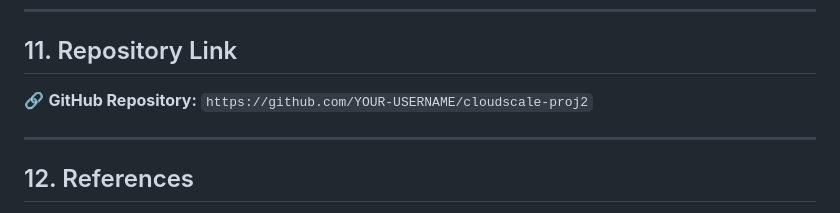
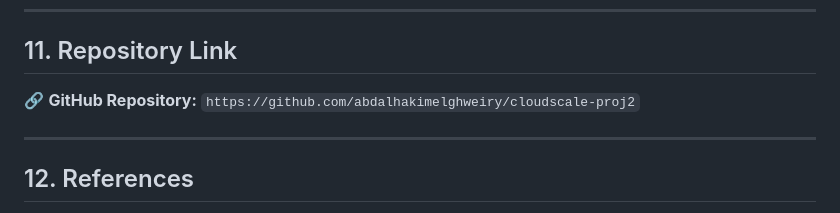
Before and after one commit to AbdalhakimElghweiry/cloudscale-proj2, a Markdown page: README.md, the part around the change. GitHub-like rendering.

Commit message:
Updated links//  ReadMe File

```diff
--- a/README.md
+++ b/README.md
@@ -878,7 +878,7 @@ git push origin main
 
 ## 11. Repository Link
 
-🔗 **GitHub Repository:** `https://github.com/YOUR-USERNAME/cloudscale-proj2`
+🔗 **GitHub Repository:** `https://github.com/abdalhakimelghweiry/cloudscale-proj2`
 
 ---
 
```
